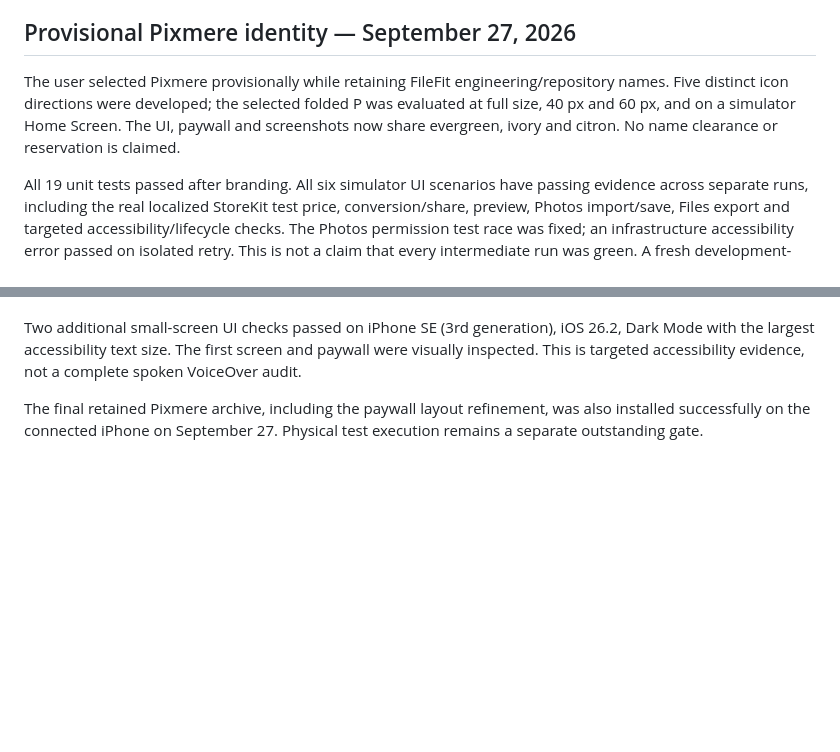
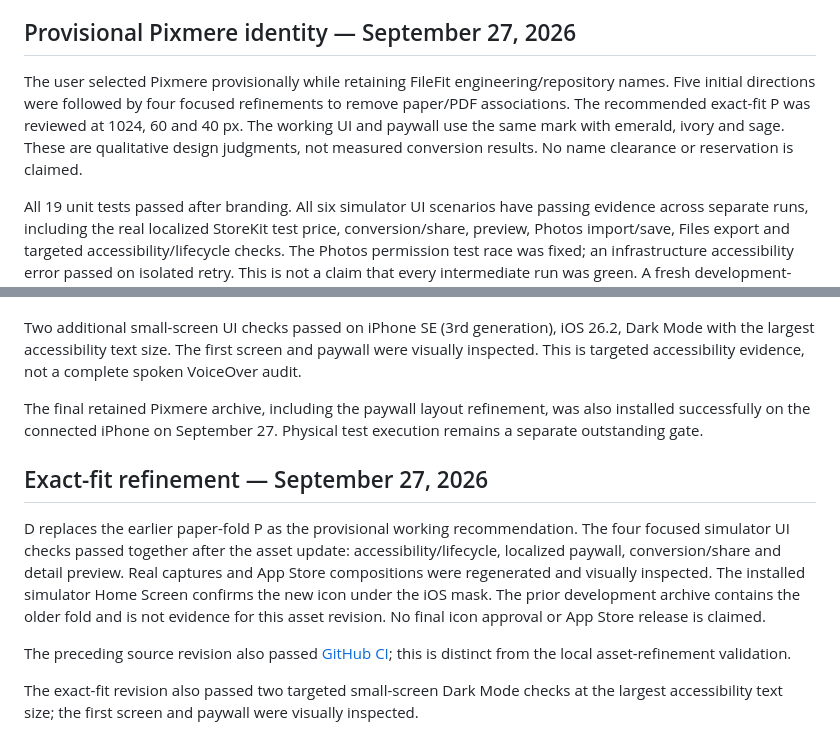
Before and after one commit to sepidehdalir/filefit-showcase, a Markdown page: QA.md, 2 parts joined by grey strips. GitHub-like rendering; blank space fills up the shorter version.

```diff
--- a/QA.md
+++ b/QA.md
@@ -24,10 +24,18 @@ The post-correction conversion/result/share UI test also passed. Current README
 
 ## Provisional Pixmere identity — September 27, 2026
 
-The user selected Pixmere provisionally while retaining FileFit engineering/repository names. Five distinct icon directions were developed; the selected folded P was evaluated at full size, 40 px and 60 px, and on a simulator Home Screen. The UI, paywall and screenshots now share evergreen, ivory and citron. No name clearance or reservation is claimed.
+The user selected Pixmere provisionally while retaining FileFit engineering/repository names. Five initial directions were followed by four focused refinements to remove paper/PDF associations. The recommended exact-fit P was reviewed at 1024, 60 and 40 px. The working UI and paywall use the same mark with emerald, ivory and sage. These are qualitative design judgments, not measured conversion results. No name clearance or reservation is claimed.
 
 All 19 unit tests passed after branding. All six simulator UI scenarios have passing evidence across separate runs, including the real localized StoreKit test price, conversion/share, preview, Photos import/save, Files export and targeted accessibility/lifecycle checks. The Photos permission test race was fixed; an infrastructure accessibility error passed on isolated retry. This is not a claim that every intermediate run was green. A fresh development-signed archive built and passed local signature verification; the first Pixmere archive installed and launched on the connected phone. The updated physical test run remains blocked by device lock. App Store Connect login is unavailable, so account configuration, real sandbox purchases, distribution validation and name reservation remain open.
 
 Two additional small-screen UI checks passed on iPhone SE (3rd generation), iOS 26.2, Dark Mode with the largest accessibility text size. The first screen and paywall were visually inspected. This is targeted accessibility evidence, not a complete spoken VoiceOver audit.
 
 The final retained Pixmere archive, including the paywall layout refinement, was also installed successfully on the connected iPhone on September 27. Physical test execution remains a separate outstanding gate.
+
+## Exact-fit refinement — September 27, 2026
+
+D replaces the earlier paper-fold P as the provisional working recommendation. The four focused simulator UI checks passed together after the asset update: accessibility/lifecycle, localized paywall, conversion/share and detail preview. Real captures and App Store compositions were regenerated and visually inspected. The installed simulator Home Screen confirms the new icon under the iOS mask. The prior development archive contains the older fold and is not evidence for this asset revision. No final icon approval or App Store release is claimed.
+
+The preceding source revision also passed [GitHub CI](https://github.com/sepidehdalir/filefit-ios/actions/runs/36303996013); this is distinct from the local asset-refinement validation.
+
+The exact-fit revision also passed two targeted small-screen Dark Mode checks at the largest accessibility text size; the first screen and paywall were visually inspected.
```
Also changed, not shown: README.md (+5 -1 lines), images/pixmere-icon.png, images/pixmere-requirement.png.
